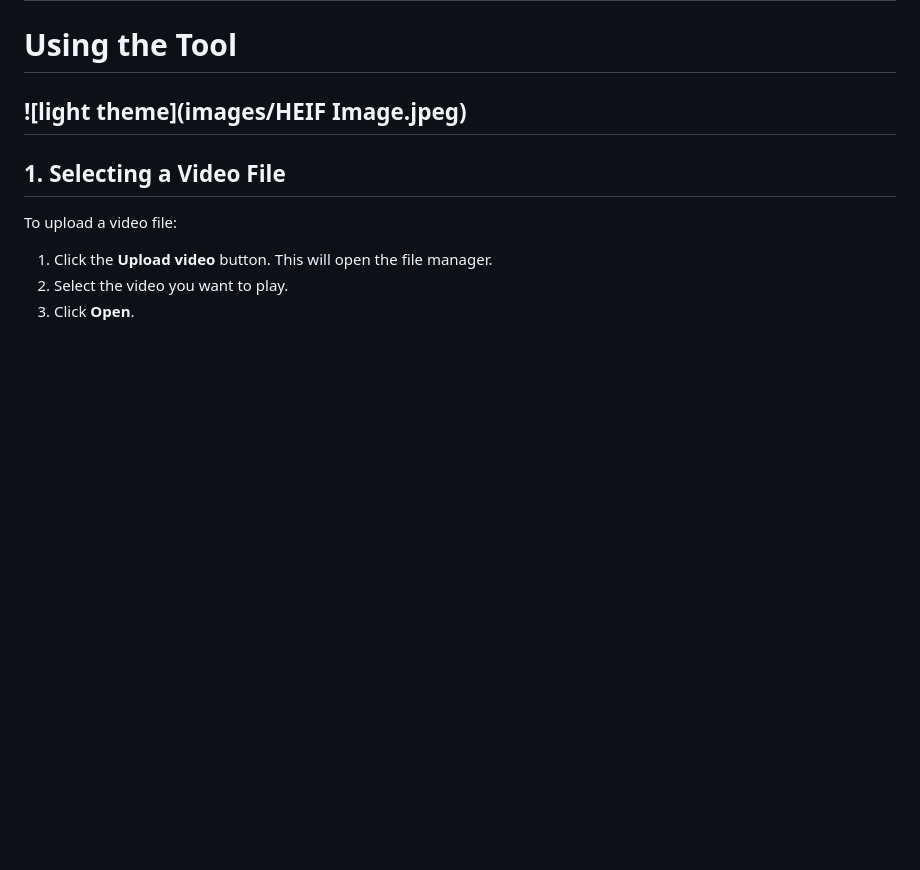
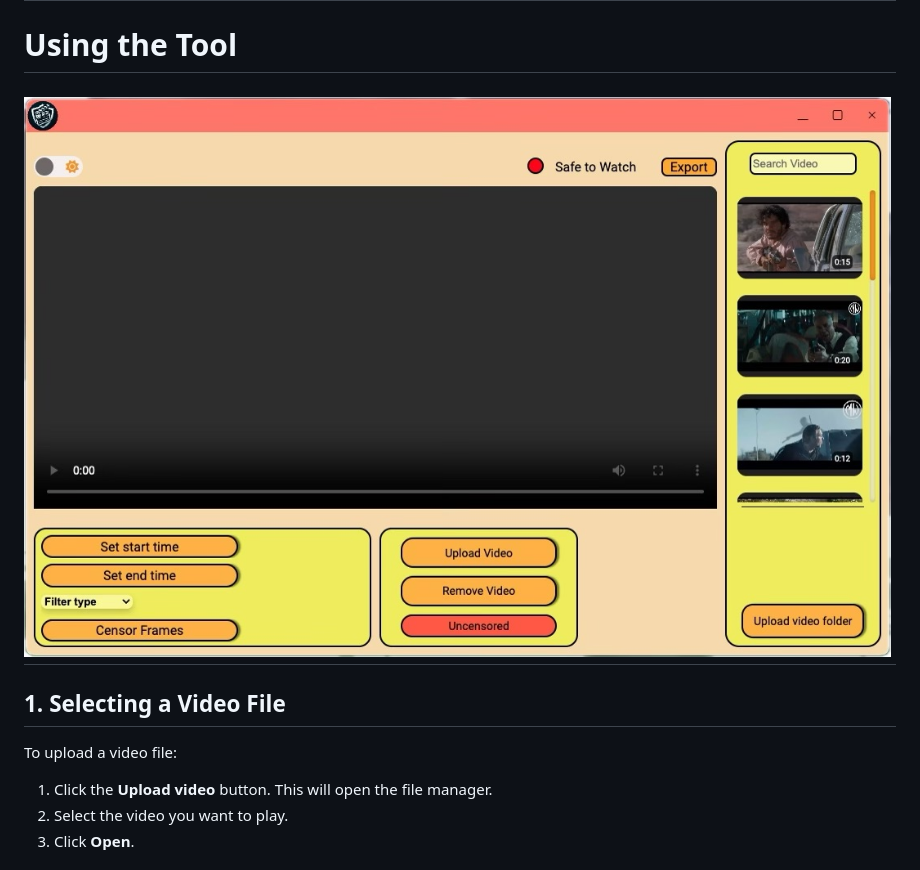
Before and after one commit to saad0909/video-guard, a Markdown page: README.md, the part around the change. GitHub-like rendering; blank space fills up the shorter version.

```diff
--- a/README.md
+++ b/README.md
@@ -52,7 +52,7 @@ We tested our trained RNN model on the remaining 20% of the data that was set as
 
 # Using the Tool
 
-![light theme](images/HEIF Image.jpeg)
+![light theme](images/light.jpeg)
 ---
 ## 1. Selecting a Video File
 
```
